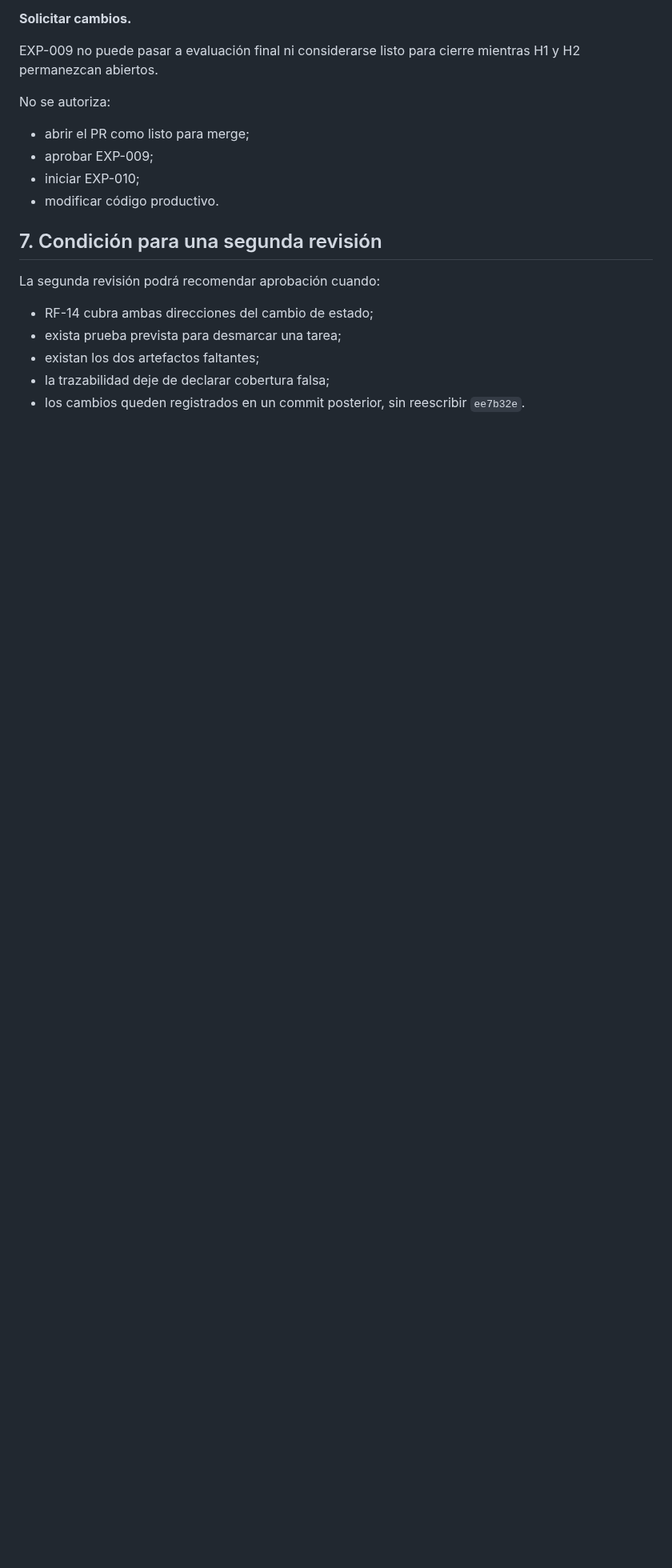
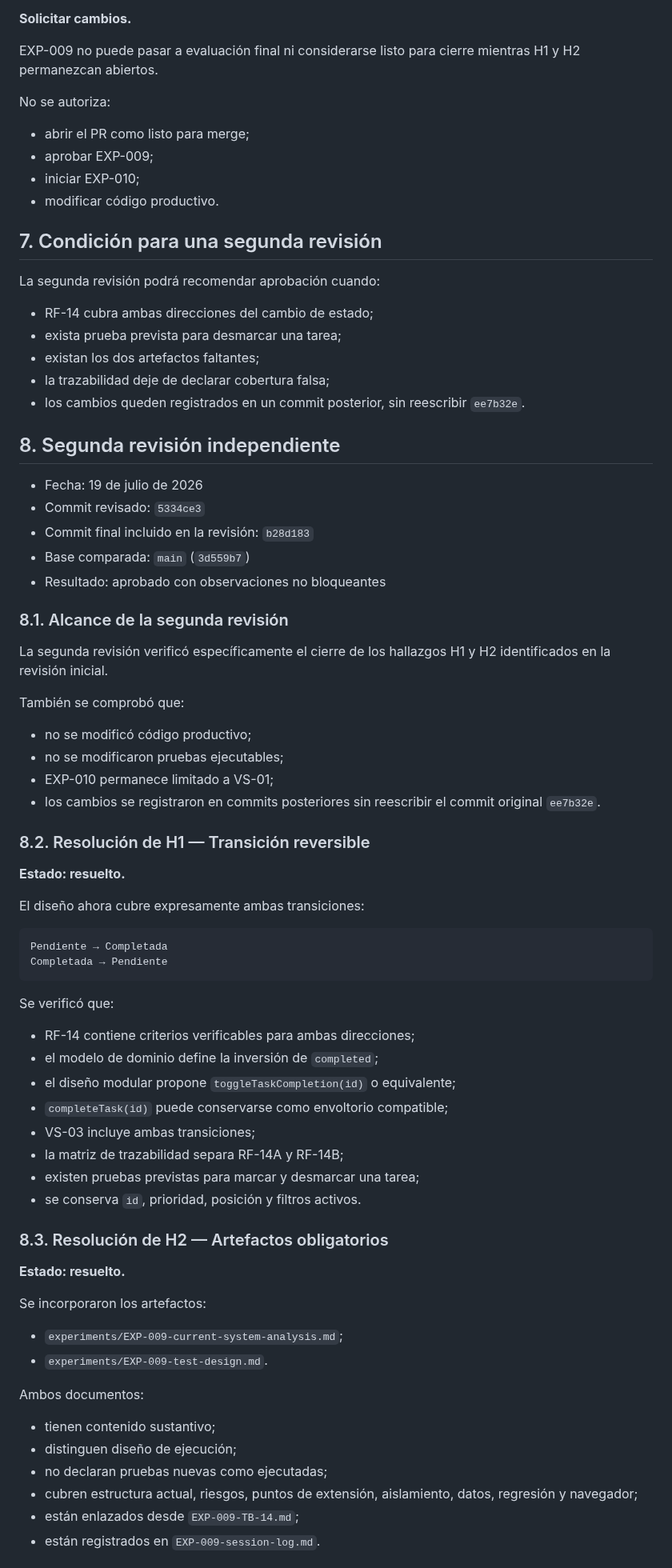
Before and after one commit to Huracomo42/workflow-ai-sandbox, a Markdown page: experiments/EXP-009-independent-review.md, the part around one of its changes. Shown at 80% size. Rendered like a GitHub page; blank space fills up the shorter version.

Commit message:
docs: approve EXP-009 in second independent review

````diff
--- a/experiments/EXP-009-independent-review.md
+++ b/experiments/EXP-009-independent-review.md
@@ -143,3 +143,63 @@ La segunda revisión podrá recomendar aprobación cuando:
 - existan los dos artefactos faltantes;
 - la trazabilidad deje de declarar cobertura falsa;
 - los cambios queden registrados en un commit posterior, sin reescribir `ee7b32e`.
+
+## 8. Segunda revisión independiente
+
+* Fecha: 19 de julio de 2026
+* Commit revisado: `5334ce3`
+* Commit final incluido en la revisión: `b28d183`
+* Base comparada: `main` (`3d559b7`)
+* Resultado: aprobado con observaciones no bloqueantes
+
+### 8.1. Alcance de la segunda revisión
+
+La segunda revisión verificó específicamente el cierre de los hallazgos H1 y H2 identificados en la revisión inicial.
+
+También se comprobó que:
+
+* no se modificó código productivo;
+* no se modificaron pruebas ejecutables;
+* EXP-010 permanece limitado a VS-01;
+* los cambios se registraron en commits posteriores sin reescribir el commit original `ee7b32e`.
+
+### 8.2. Resolución de H1 — Transición reversible
+
+**Estado: resuelto.**
+
+El diseño ahora cubre expresamente ambas transiciones:
+
+```text
+Pendiente → Completada
+Completada → Pendiente
+```
+
+Se verificó que:
+
+* RF-14 contiene criterios verificables para ambas direcciones;
+* el modelo de dominio define la inversión de `completed`;
+* el diseño modular propone `toggleTaskCompletion(id)` o equivalente;
+* `completeTask(id)` puede conservarse como envoltorio compatible;
+* VS-03 incluye ambas transiciones;
+* la matriz de trazabilidad separa RF-14A y RF-14B;
+* existen pruebas previstas para marcar y desmarcar una tarea;
+* se conserva `id`, prioridad, posición y filtros activos.
+
+### 8.3. Resolución de H2 — Artefactos obligatorios
+
+**Estado: resuelto.**
+
+Se incorporaron los artefactos:
+
+* `experiments/EXP-009-current-system-analysis.md`;
+* `experiments/EXP-009-test-design.md`.
+
+Ambos documentos:
+
+* tienen contenido sustantivo;
+* distinguen diseño de ejecución;
+* no declaran pruebas nuevas como ejecutadas;
+* cubren estructura actual, riesgos, puntos de extensión, aislamiento, datos, regresión y navegador;
+* están enlazados desde `EXP-009-TB-14.md`;
+* están registrados en `EXP-009-session-log.md`.
+
````
Also changed, not shown: other parts of experiments/EXP-009-independent-review.md (+36 -0 lines).
